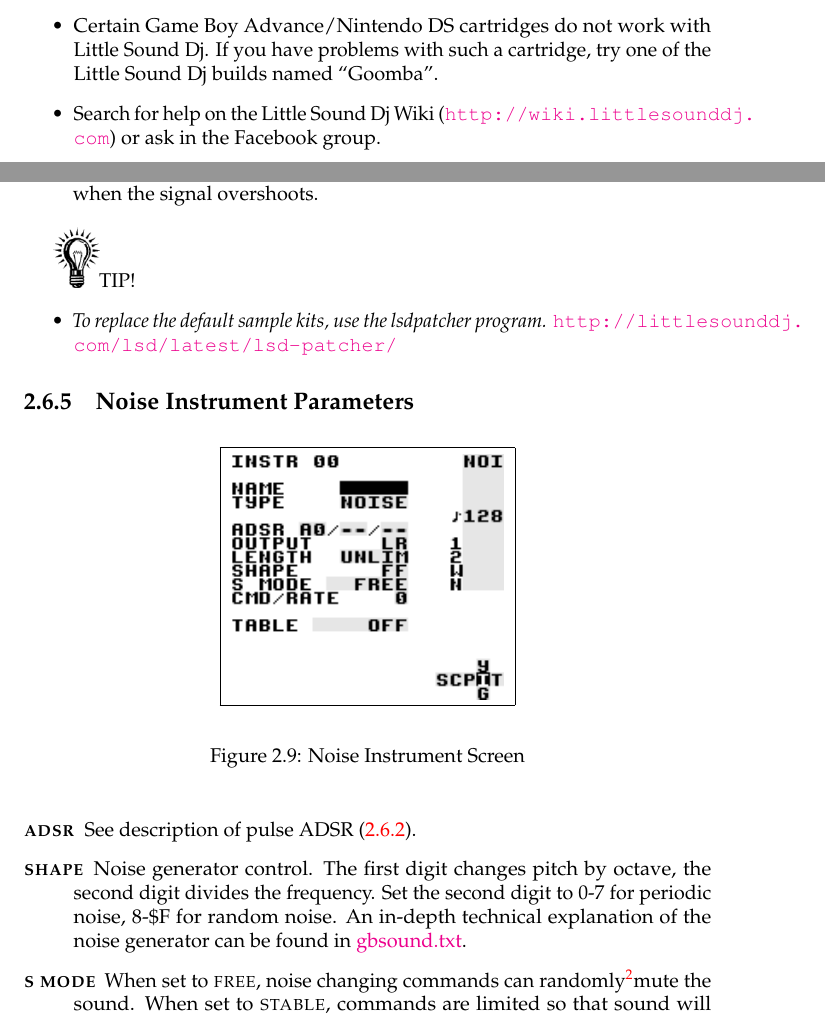
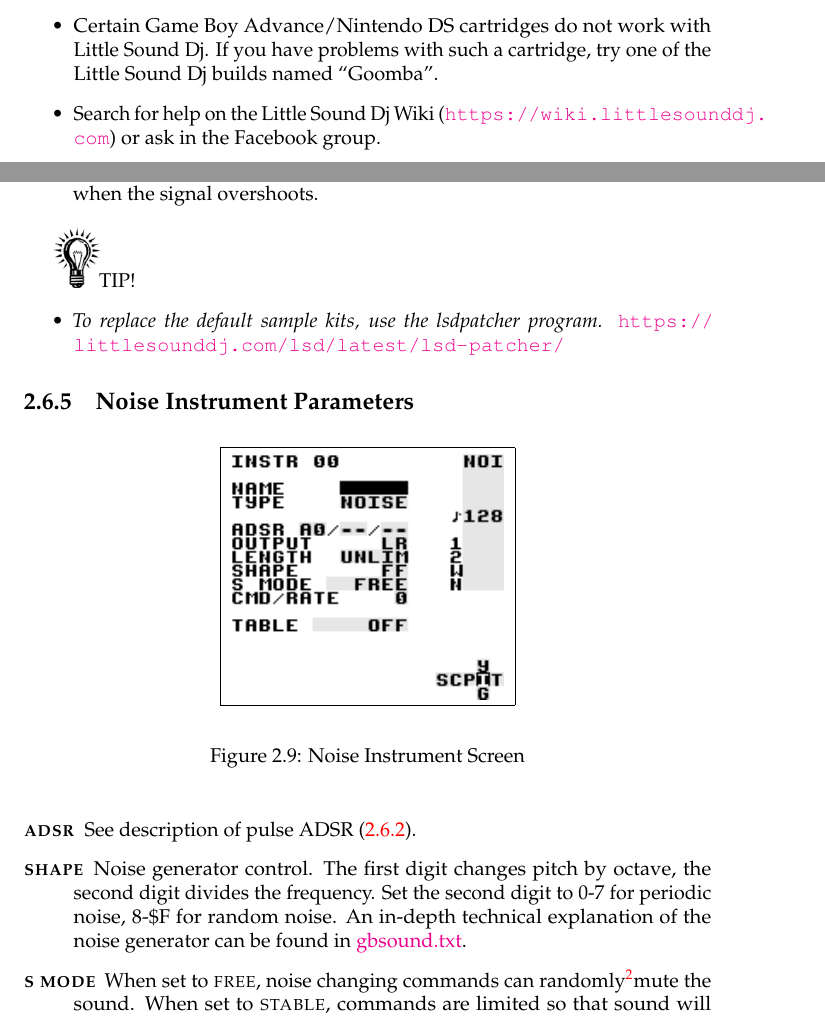
Before and after one commit to jkotlinski/lsdj-doc, a LaTeX thesis (lsdj-manual.tex, which reads intro.tex, screens.tex): two parts of pages 14 and 24 of 79, joined at a grey line, cut so that both start at the same text. Compiled offline with pdfLaTeX.

Commit message:
http: => https:

```diff
--- a/intro.tex
+++ b/intro.tex
@@ -168,5 +168,5 @@
 	\item Make sure that the cartridge is firmly plugged in. Sometimes it can help to put a piece of tape on the cartridge to give it a snug fit.
 	\item Do a full reset of the cartridge memory. This is done by pressing \textsc{select+a+b} on the \textsc{load/save file} button in project screen.
 	\item Certain Game Boy Advance/Nintendo DS cartridges do not work with Little Sound Dj. If you have problems with such a cartridge, try one of the Little Sound Dj builds named ``Goomba''.
-	\item Search for help on the Little Sound Dj Wiki (\url{http://wiki.littlesounddj.com}) or ask in the Facebook group.
+	\item Search for help on the Little Sound Dj Wiki (\url{https://wiki.littlesounddj.com}) or ask in the Facebook group.
 \end{itemize}
--- a/screens.tex
+++ b/screens.tex
@@ -229,7 +229,7 @@
 
 \includegraphics[width=0.8cm]{tip}TIP!
 \begin{itemize}
-\item \textit{To replace the default sample kits, use the lsdpatcher program.} \url{http://littlesounddj.com/lsd/latest/lsd-patcher/}
+\item \textit{To replace the default sample kits, use the lsdpatcher program.} \url{https://littlesounddj.com/lsd/latest/lsd-patcher/}
 \end{itemize}
 
 \subsection{Noise Instrument Parameters}
@@ -246,7 +246,7 @@
 \begin{description}
 	\item[\textsc{adsr}] See description of pulse ADSR (\ref{pulse-adsr}).
 	\item[\textsc{shape}] Noise generator control. The first digit changes pitch by octave, the second digit divides the frequency. Set the second digit to 0-7 for periodic noise, 8-\$F for random noise.
-        An in-depth technical explanation of the noise generator can be found in \href{http://www.devrs.com/gb/files/hosted/GBSOUND.txt}{gbsound.txt}.
+        An in-depth technical explanation of the noise generator can be found in \href{https://www.devrs.com/gb/files/hosted/GBSOUND.txt}{gbsound.txt}.
 	\item[\textsc{s mode}] When set to \textsc{free}, noise changing commands can randomly\footnotemark mute the sound. When set to \textsc{stable}, commands are limited so that sound will never be muted by accident.
 \footnotetext{There is a 0.4\% risk that the sound gets muted when a shape that ends with digit 8-F
         is changed so that it ends with digit 0-7.}
```
Also changed, not shown: sync.tex (+3 -3 lines), README.md, screens.tex (4 more changed lines).
